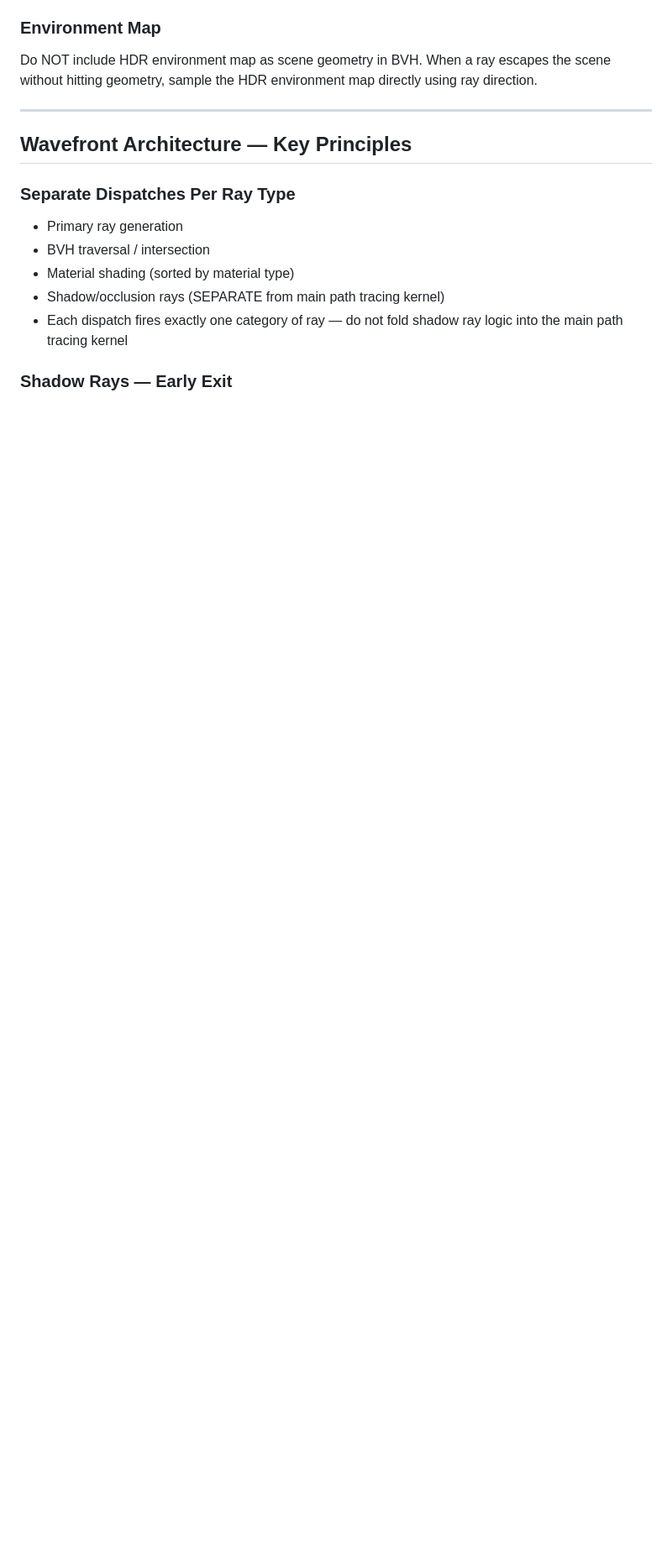
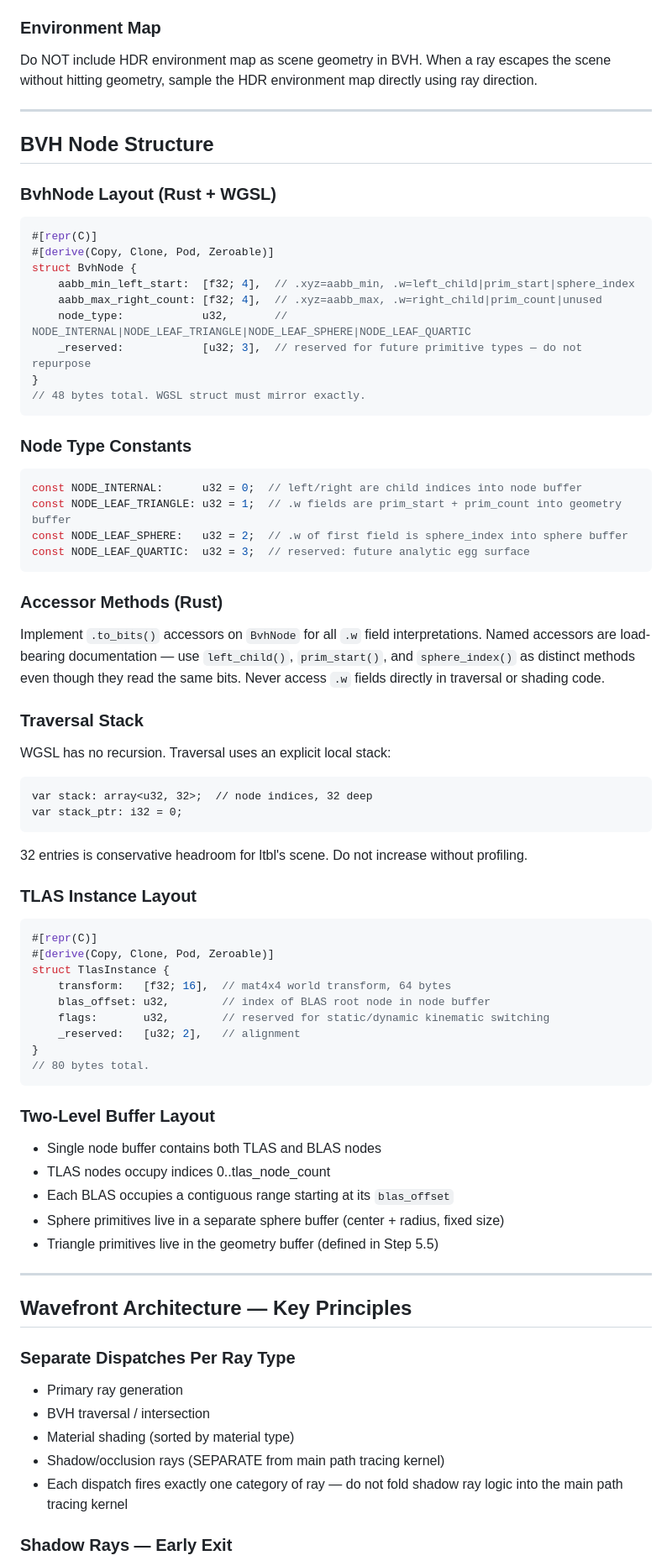
Before and after one commit to bdeansrowe/beam, a Markdown page: CLAUDE.md, the part around the change. Shown at 84% size. Rendered like a GitHub page; blank space fills up the shorter version.

Commit message:
specific BVH Node Structure instructions for CC, cause its too important to get wrong

````diff
--- a/CLAUDE.md
+++ b/CLAUDE.md
@@ -171,6 +171,73 @@ Do NOT implement Phase 2 or 3 until Phase 1 rendering is correct and validated.
 ### Environment Map
 Do NOT include HDR environment map as scene geometry in BVH. When a ray escapes the scene
 without hitting geometry, sample the HDR environment map directly using ray direction.
+
+---
+
+## BVH Node Structure
+
+### BvhNode Layout (Rust + WGSL)
+
+```rust
+#[repr(C)]
+#[derive(Copy, Clone, Pod, Zeroable)]
+struct BvhNode {
+    aabb_min_left_start:  [f32; 4],  // .xyz=aabb_min, .w=left_child|prim_start|sphere_index
+    aabb_max_right_count: [f32; 4],  // .xyz=aabb_max, .w=right_child|prim_count|unused
+    node_type:            u32,       // NODE_INTERNAL|NODE_LEAF_TRIANGLE|NODE_LEAF_SPHERE|NODE_LEAF_QUARTIC
+    _reserved:            [u32; 3],  // reserved for future primitive types — do not repurpose
+}
+// 48 bytes total. WGSL struct must mirror exactly.
+```
+
+### Node Type Constants
+
+```rust
+const NODE_INTERNAL:      u32 = 0;  // left/right are child indices into node buffer
+const NODE_LEAF_TRIANGLE: u32 = 1;  // .w fields are prim_start + prim_count into geometry buffer
+const NODE_LEAF_SPHERE:   u32 = 2;  // .w of first field is sphere_index into sphere buffer
+const NODE_LEAF_QUARTIC:  u32 = 3;  // reserved: future analytic egg surface
+```
+
+### Accessor Methods (Rust)
+
+Implement `.to_bits()` accessors on `BvhNode` for all `.w` field interpretations.
+Named accessors are load-bearing documentation — use `left_child()`, `prim_start()`,
+and `sphere_index()` as distinct methods even though they read the same bits.
+Never access `.w` fields directly in traversal or shading code.
+
+### Traversal Stack
+
+WGSL has no recursion. Traversal uses an explicit local stack:
+
+```wgsl
+var stack: array<u32, 32>;  // node indices, 32 deep
+var stack_ptr: i32 = 0;
+```
+
+32 entries is conservative headroom for ltbl's scene. Do not increase without profiling.
+
+### TLAS Instance Layout
+
+```rust
+#[repr(C)]
+#[derive(Copy, Clone, Pod, Zeroable)]
+struct TlasInstance {
+    transform:   [f32; 16],  // mat4x4 world transform, 64 bytes
+    blas_offset: u32,        // index of BLAS root node in node buffer
+    flags:       u32,        // reserved for static/dynamic kinematic switching
+    _reserved:   [u32; 2],   // alignment
+}
+// 80 bytes total.
+```
+
+### Two-Level Buffer Layout
+
+- Single node buffer contains both TLAS and BLAS nodes
+- TLAS nodes occupy indices 0..tlas_node_count
+- Each BLAS occupies a contiguous range starting at its `blas_offset`
+- Sphere primitives live in a separate sphere buffer (center + radius, fixed size)
+- Triangle primitives live in the geometry buffer (defined in Step 5.5)
 
 ---
 
````
